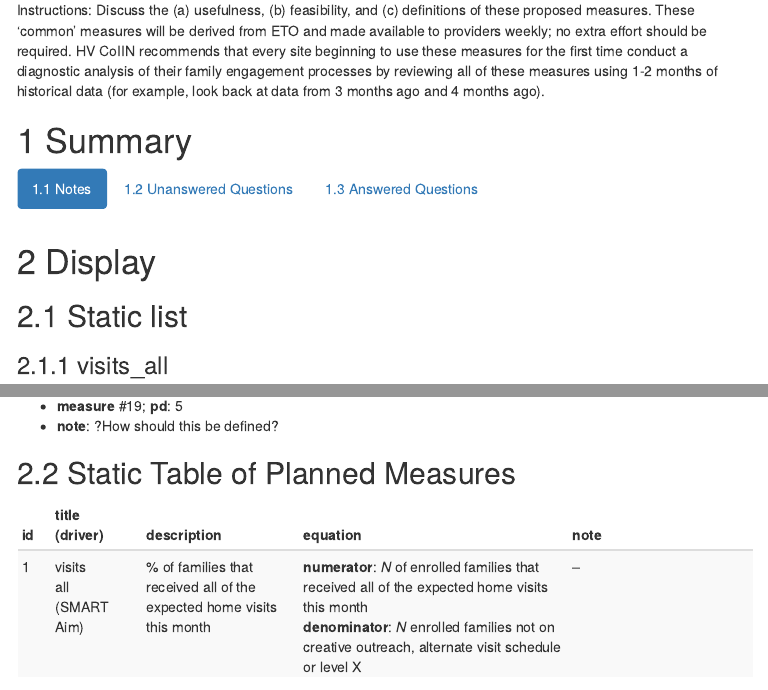
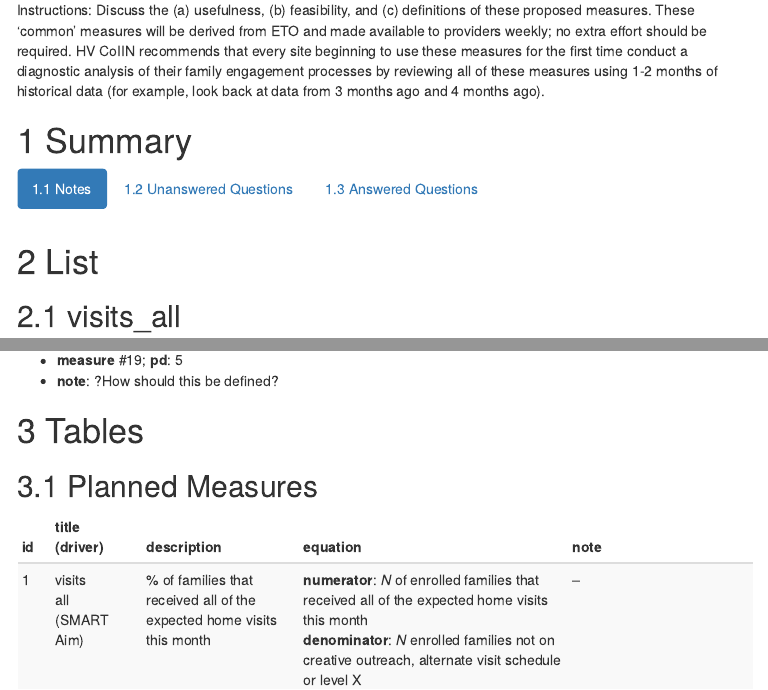
Before and after one commit to thomasnwilson/class-yaml-2017, an R Markdown document (analysis/miechv-3-measures/miechv-3-measures.Rmd): the page in a window 1100 px wide, from 170 px down, and a second part further down, joined at a grey line. The pictures show the output file analysis/miechv-3-measures/miechv-3-measures.html that the author committed with the source, opened offline; folded parts are opened; menus at the side of the page are left out.

Commit message:
Improving heirachy & TOC

````diff
--- a/analysis/miechv-3-measures/miechv-3-measures.Rmd
+++ b/analysis/miechv-3-measures/miechv-3-measures.Rmd
@@ -76,13 +76,13 @@ read_chunk("./analysis/miechv-3-measures/miechv-3-measures.R") #This allows knit
 
 ## Answered Questions
 
-# Display
-
-## Static list
+# List
 ```{r list-static, results='asis', echo=echo_chunks, message=message_chunks}
 ```
 
-## Static Table of Planned Measures
+# Tables
+
+## Planned Measures
 ```{r table-static-planned, echo=echo_chunks, message=message_chunks}
 ```
 
````
Also changed, not shown: analysis/miechv-3-measures/miechv-3-measures.R (+1 -1 lines), analysis/miechv-3-measures/miechv-3-measures.html, analysis/miechv-3-measures/miechv-3-measures.md, analysis/miechv-3-measures/miechv-3-measures.Rmd (4 more changed lines).
